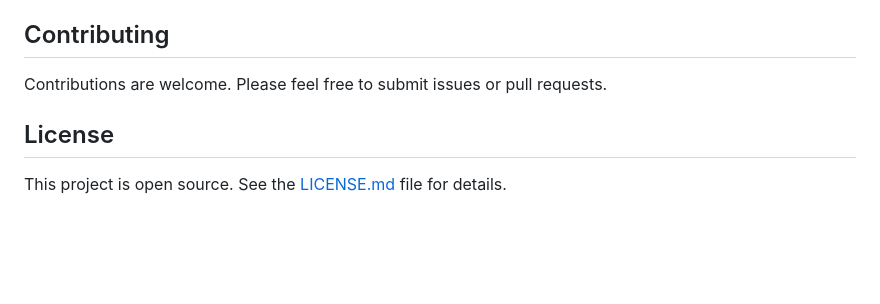
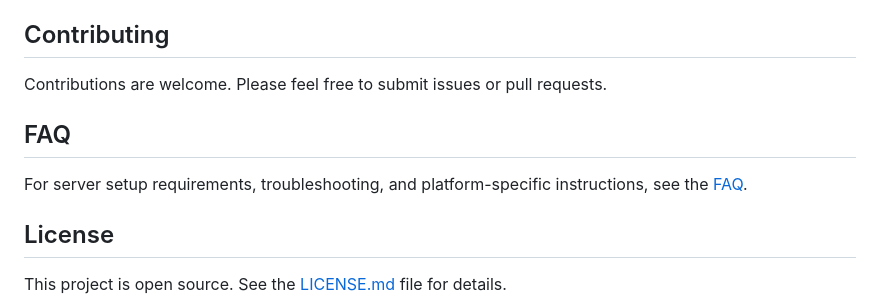
Before and after one commit to theSoberSobber/Docker-Manager, a Markdown page: README.md, the part around the change. Rendered like a GitHub page; blank space fills up the shorter version.

```diff
--- a/README.md
+++ b/README.md
@@ -64,6 +64,10 @@ This is a Flutter application. To build it yourself:
 
 Contributions are welcome. Please feel free to submit issues or pull requests.
 
+## FAQ
+
+For server setup requirements, troubleshooting, and platform-specific instructions, see the [FAQ](./FAQ.md).
+
 ## License
 
 This project is open source. See the [LICENSE.md](./LICENSE.md) file for details.
```
Also changed, not shown: FAQ.md (added, +54 -0 lines).
